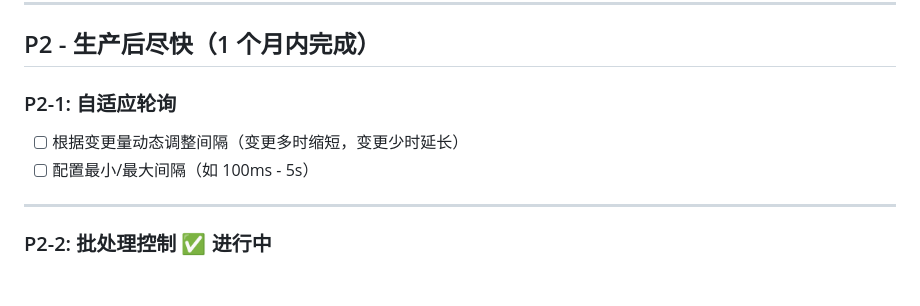
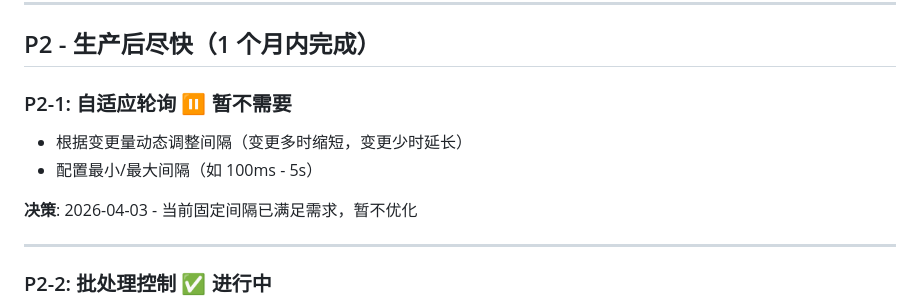
Before and after one commit to cnlangzi/dbkrab, a Markdown page: TODOS.md, the part around the change. Drawn GitHub-style; blank space fills up the shorter version.

Commit message:
docs: mark P2-1 adaptive polling as not needed

```diff
--- a/TODOS.md
+++ b/TODOS.md
@@ -105,9 +105,11 @@
 
 ## P2 - 生产后尽快（1 个月内完成）
 
-### P2-1: 自适应轮询
-- [ ] 根据变更量动态调整间隔（变更多时缩短，变更少时延长）
-- [ ] 配置最小/最大间隔（如 100ms - 5s）
+### P2-1: 自适应轮询 ⏸️ **暂不需要**
+- 根据变更量动态调整间隔（变更多时缩短，变更少时延长）
+- 配置最小/最大间隔（如 100ms - 5s）
+
+**决策**: 2026-04-03 - 当前固定间隔已满足需求，暂不优化
 
 ---
 
```
